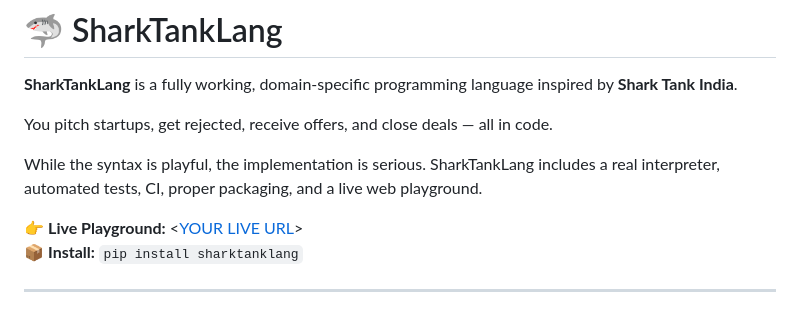
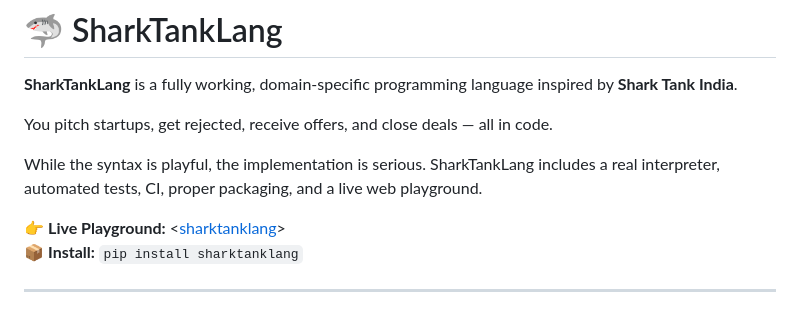
Before and after one commit to nikhiilraj/SharktankLang, a Markdown page: readme.md, the part around the change. Drawn GitHub-style.

```diff
--- a/readme.md
+++ b/readme.md
@@ -6,7 +6,7 @@ You pitch startups, get rejected, receive offers, and close deals — all in cod
 
 While the syntax is playful, the implementation is serious. SharkTankLang includes a real interpreter, automated tests, CI, proper packaging, and a live web playground.
 
-👉 **Live Playground:** <[YOUR LIVE URL](https://sharktank-lang.vercel.app)>
+👉 **Live Playground:** <[sharktanklang](https://sharktank-lang.vercel.app)>
 📦 **Install:** `pip install sharktanklang`
 
 ---
```
